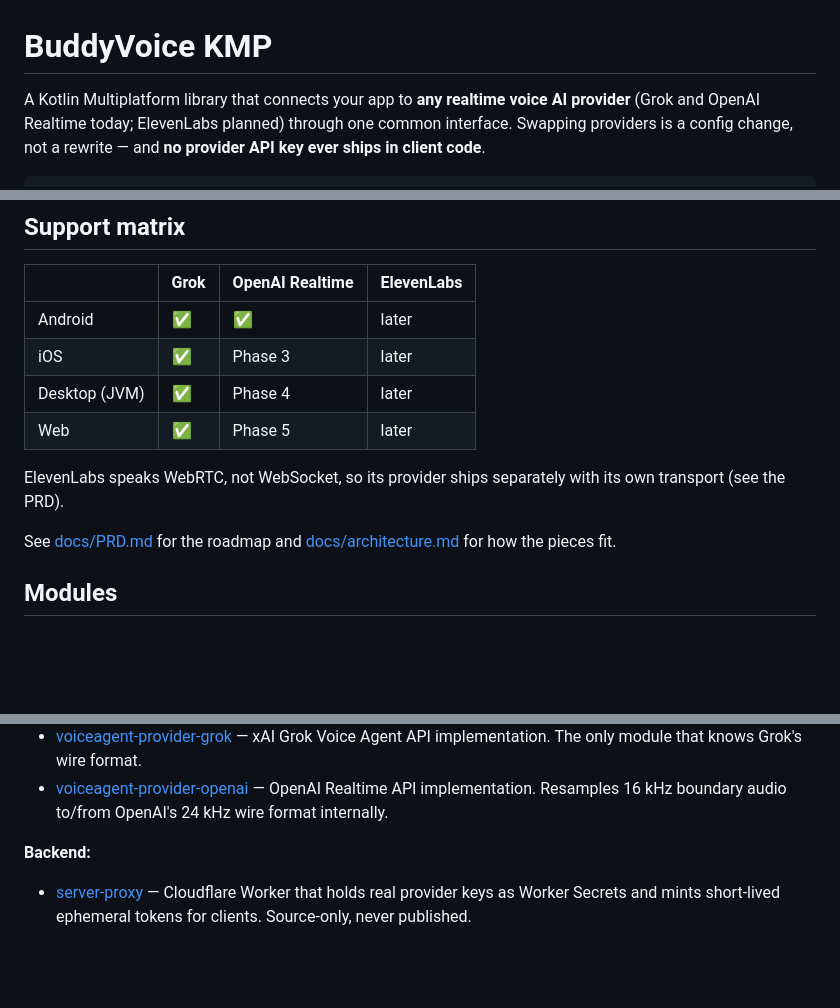
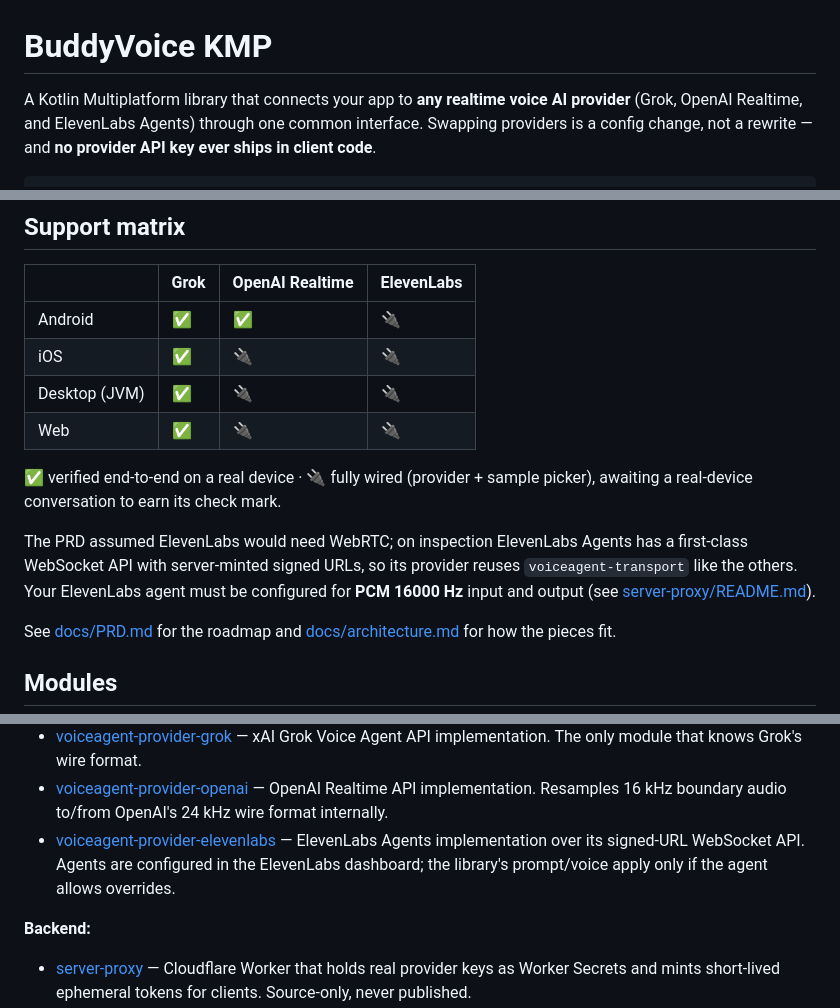
Before and after one commit to msomu/buddyvoice-kmp, a Markdown page: README.md, 3 parts joined by grey strips. GitHub-like rendering; blank space fills up the shorter version.

```diff
--- a/README.md
+++ b/README.md
@@ -1,7 +1,7 @@
 # BuddyVoice KMP
 
 A Kotlin Multiplatform library that connects your app to **any realtime voice AI
-provider** (Grok and OpenAI Realtime today; ElevenLabs planned) through one common
+provider** (Grok, OpenAI Realtime, and ElevenLabs Agents) through one common
 interface. Swapping providers is a config change, not a rewrite — and **no provider
 API key ever ships in client code**.
 
@@ -26,13 +26,19 @@ session.events.collect { event ->
 
 | | Grok | OpenAI Realtime | ElevenLabs |
 |---|---|---|---|
-| Android | ✅ | ✅ | later |
-| iOS | ✅ | Phase 3 | later |
-| Desktop (JVM) | ✅ | Phase 4 | later |
-| Web | ✅ | Phase 5 | later |
+| Android | ✅ | ✅ | 🔌 |
+| iOS | ✅ | 🔌 | 🔌 |
+| Desktop (JVM) | ✅ | 🔌 | 🔌 |
+| Web | ✅ | 🔌 | 🔌 |
 
-ElevenLabs speaks WebRTC, not WebSocket, so its provider ships separately with
-its own transport (see the PRD).
+✅ verified end-to-end on a real device · 🔌 fully wired (provider + sample
+picker), awaiting a real-device conversation to earn its check mark.
+
+The PRD assumed ElevenLabs would need WebRTC; on inspection ElevenLabs Agents
+has a first-class WebSocket API with server-minted signed URLs, so its provider
+reuses `voiceagent-transport` like the others. Your ElevenLabs agent must be
+configured for **PCM 16000 Hz** input and output (see
+[server-proxy/README.md](./server-proxy/README.md)).
 
 See [docs/PRD.md](docs/PRD.md) for the roadmap and
 [docs/architecture.md](docs/architecture.md) for how the pieces fit.
@@ -52,6 +58,9 @@ See [docs/PRD.md](docs/PRD.md) for the roadmap and
   implementation. The only module that knows Grok's wire format.
 * [voiceagent-provider-openai](./voiceagent-provider-openai/src) — OpenAI Realtime API
   implementation. Resamples 16 kHz boundary audio to/from OpenAI's 24 kHz wire format internally.
+* [voiceagent-provider-elevenlabs](./voiceagent-provider-elevenlabs/src) — ElevenLabs Agents
+  implementation over its signed-URL WebSocket API. Agents are configured in the ElevenLabs
+  dashboard; the library's prompt/voice apply only if the agent allows overrides.
 
 **Backend:**
 
```
Also changed, not shown: docs/PRD.md (+2 -2 lines), docs/architecture.md (+38 -4 lines).
